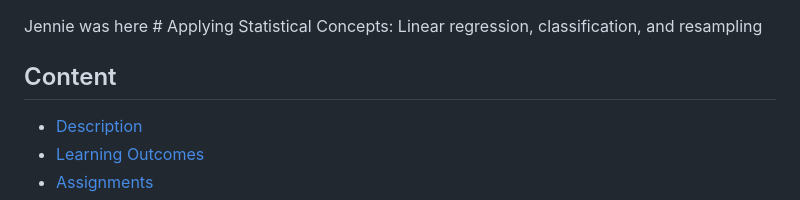
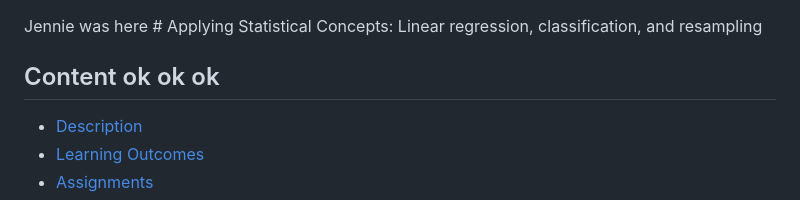
Before and after one commit to UofT-DSI/applying_statistical_concepts, a Markdown page: README.md, the part around the change. Rendered like a GitHub page.

Commit message:
Update README.md
ok

```diff
--- a/README.md
+++ b/README.md
@@ -1,6 +1,6 @@
 Jennie was here # Applying Statistical Concepts: Linear regression, classification, and resampling
 
-## Content
+## Content ok ok ok
 * [Description](#description)
 * [Learning Outcomes](#learning-outcomes)
 * [Assignments](#assignments)
```
